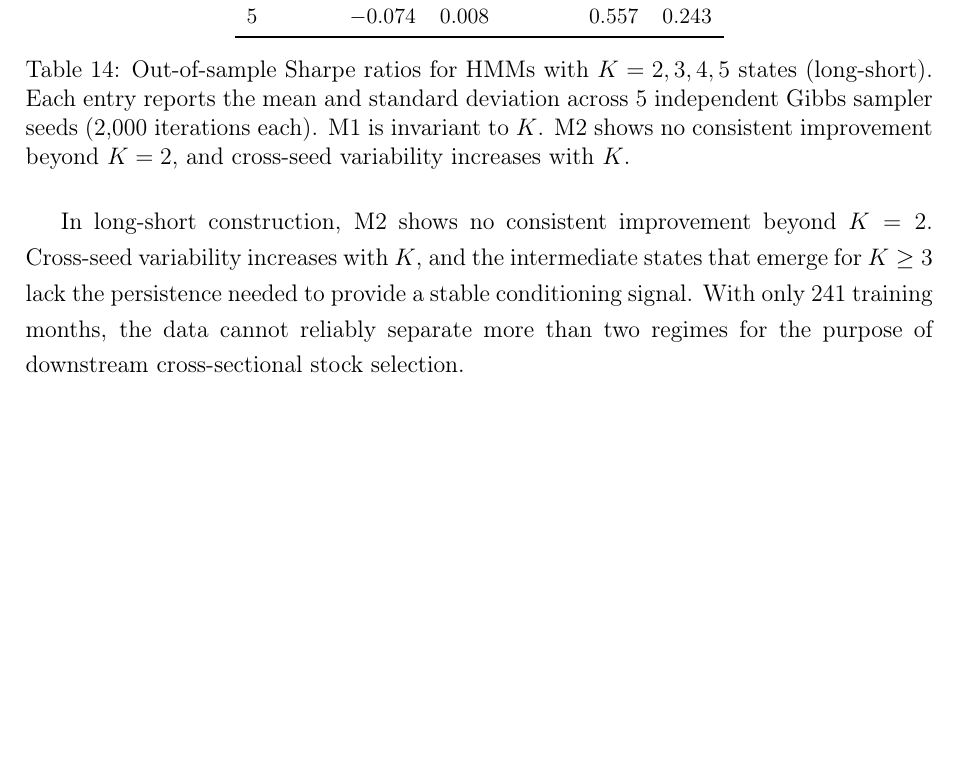
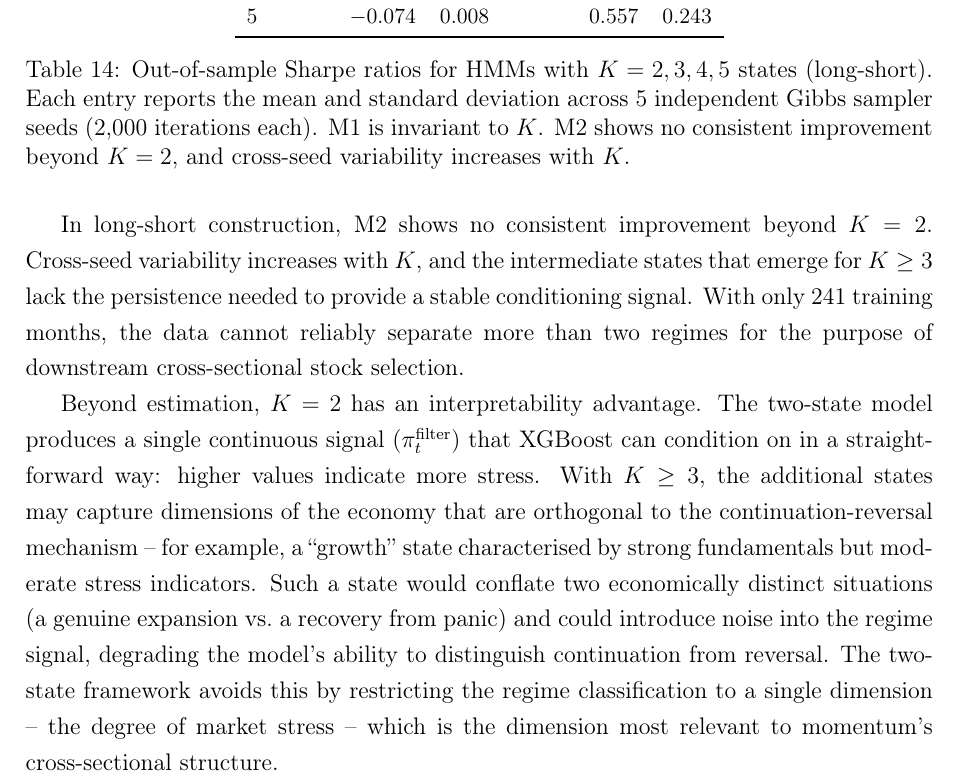
Before and after one commit to giladgang/momentum_regime, a LaTeX document (archive/methodology_results.tex, which reads latex/appendix.tex): part of page 41 of 49, cut so that both start at the same text, the shorter picture padded with empty space. Compiled offline with pdfLaTeX.

Commit message:
Add interpretability argument for K=2 in multistate HMM discussion
K>=3 risks capturing orthogonal economic dimensions (e.g., growth)
that conflate distinct situations and degrade the regime signal.
K=2 restricts to the stress dimension most relevant to momentum.

Co-Authored-By: Claude Opus 4.6 (1M context) <noreply@anthropic.com>

```diff
--- a/latex/appendix.tex
+++ b/latex/appendix.tex
@@ -211,6 +211,8 @@ The baseline HMM uses $K = 2$ states (calm and panic). A natural question is whe
 
 In long-short construction, M2 shows no consistent improvement beyond $K = 2$. Cross-seed variability increases with $K$, and the intermediate states that emerge for $K \geq 3$ lack the persistence needed to provide a stable conditioning signal. With only 241 training months, the data cannot reliably separate more than two regimes for the purpose of downstream cross-sectional stock selection.
 
+Beyond estimation, $K = 2$ has an interpretability advantage. The two-state model produces a single continuous signal ($\pi_t^{\text{filter}}$) that XGBoost can condition on in a straightforward way: higher values indicate more stress. With $K \geq 3$, the additional states may capture dimensions of the economy that are orthogonal to the continuation-reversal mechanism -- for example, a ``growth'' state characterised by strong fundamentals but moderate stress indicators. Such a state would conflate two economically distinct situations (a genuine expansion vs.\ a recovery from panic) and could introduce noise into the regime signal, degrading the model's ability to distinguish continuation from reversal. The two-state framework avoids this by restricting the regime classification to a single dimension -- the degree of market stress -- which is the dimension most relevant to momentum's cross-sectional structure.
+
 \section{External Validity}\label{app:external_validity}
 
 \subsection{Alternative Train/Test Splits}\label{app:alt_splits}
```
